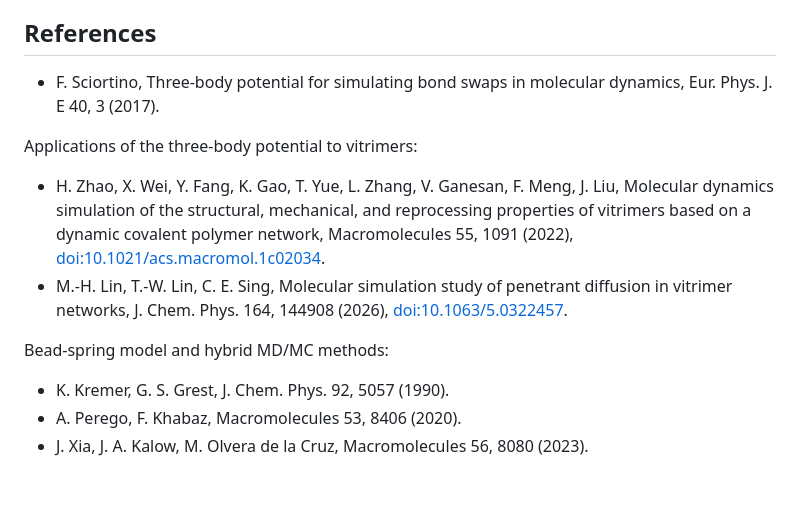
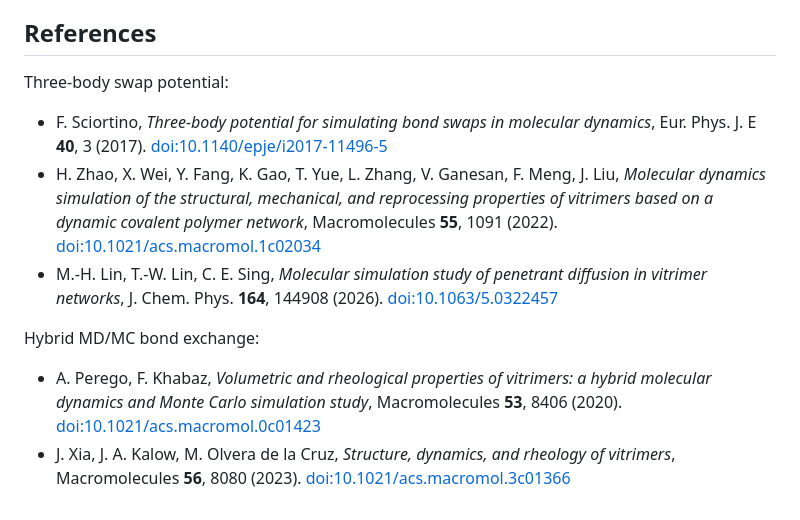
Before and after one commit to zidan0x266/BondFlux, a Markdown page: README.md, the part around the change. Drawn GitHub-style.

Commit message:
Format and group the README references
Two groups, the three-body swap potential and hybrid MD/MC bond exchange,
each reference with authors, title, journal, volume, page, year and DOI.

Co-Authored-By: Claude Opus 5.5 <noreply@anthropic.com>

```diff
--- a/README.md
+++ b/README.md
@@ -180,21 +180,24 @@ python3 tests/test_hoomd_revcross.py                      # cross-check with HOO
 
 ## References
 
-- F. Sciortino, Three-body potential for simulating bond swaps in molecular dynamics,
-  Eur. Phys. J. E 40, 3 (2017).
+Three-body swap potential:
 
-Applications of the three-body potential to vitrimers:
+- F. Sciortino, *Three-body potential for simulating bond swaps in molecular dynamics*,
+  Eur. Phys. J. E **40**, 3 (2017).
+  [doi:10.1140/epje/i2017-11496-5](https://doi.org/10.1140/epje/i2017-11496-5)
+- H. Zhao, X. Wei, Y. Fang, K. Gao, T. Yue, L. Zhang, V. Ganesan, F. Meng, J. Liu, *Molecular
+  dynamics simulation of the structural, mechanical, and reprocessing properties of vitrimers
+  based on a dynamic covalent polymer network*, Macromolecules **55**, 1091 (2022).
+  [doi:10.1021/acs.macromol.1c02034](https://doi.org/10.1021/acs.macromol.1c02034)
+- M.-H. Lin, T.-W. Lin, C. E. Sing, *Molecular simulation study of penetrant diffusion in
+  vitrimer networks*, J. Chem. Phys. **164**, 144908 (2026).
+  [doi:10.1063/5.0322457](https://doi.org/10.1063/5.0322457)
 
-- H. Zhao, X. Wei, Y. Fang, K. Gao, T. Yue, L. Zhang, V. Ganesan, F. Meng, J. Liu, Molecular
-  dynamics simulation of the structural, mechanical, and reprocessing properties of vitrimers
-  based on a dynamic covalent polymer network, Macromolecules 55, 1091 (2022),
-  [doi:10.1021/acs.macromol.1c02034](https://doi.org/10.1021/acs.macromol.1c02034).
-- M.-H. Lin, T.-W. Lin, C. E. Sing, Molecular simulation study of penetrant diffusion in
-  vitrimer networks, J. Chem. Phys. 164, 144908 (2026),
-  [doi:10.1063/5.0322457](https://doi.org/10.1063/5.0322457).
+Hybrid MD/MC bond exchange:
 
-Bead-spring model and hybrid MD/MC methods:
-
-- K. Kremer, G. S. Grest, J. Chem. Phys. 92, 5057 (1990).
-- A. Perego, F. Khabaz, Macromolecules 53, 8406 (2020).
-- J. Xia, J. A. Kalow, M. Olvera de la Cruz, Macromolecules 56, 8080 (2023).
+- A. Perego, F. Khabaz, *Volumetric and rheological properties of vitrimers: a hybrid molecular
+  dynamics and Monte Carlo simulation study*, Macromolecules **53**, 8406 (2020).
+  [doi:10.1021/acs.macromol.0c01423](https://doi.org/10.1021/acs.macromol.0c01423)
+- J. Xia, J. A. Kalow, M. Olvera de la Cruz, *Structure, dynamics, and rheology of vitrimers*,
+  Macromolecules **56**, 8080 (2023).
+  [doi:10.1021/acs.macromol.3c01366](https://doi.org/10.1021/acs.macromol.3c01366)
```
